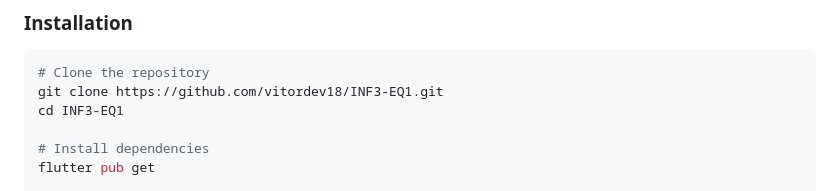
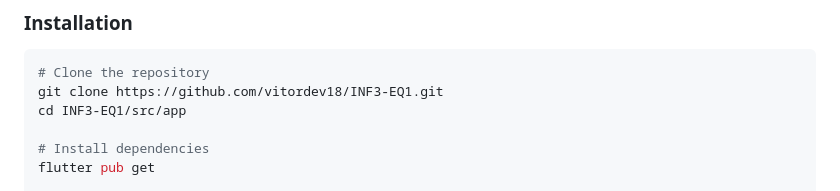
Before and after one commit to vitordev18/INF3-EQ1, a Markdown page: README.md, the part around the change. GitHub-like rendering.

Commit message:
Update README with correct directory for app

````diff
--- a/README.md
+++ b/README.md
@@ -57,7 +57,7 @@ The project was developed as a **capstone (TCC)** by a team, applying mobile dev
 ```bash
 # Clone the repository
 git clone https://github.com/vitordev18/INF3-EQ1.git
-cd INF3-EQ1
+cd INF3-EQ1/src/app
 
 # Install dependencies
 flutter pub get
````
